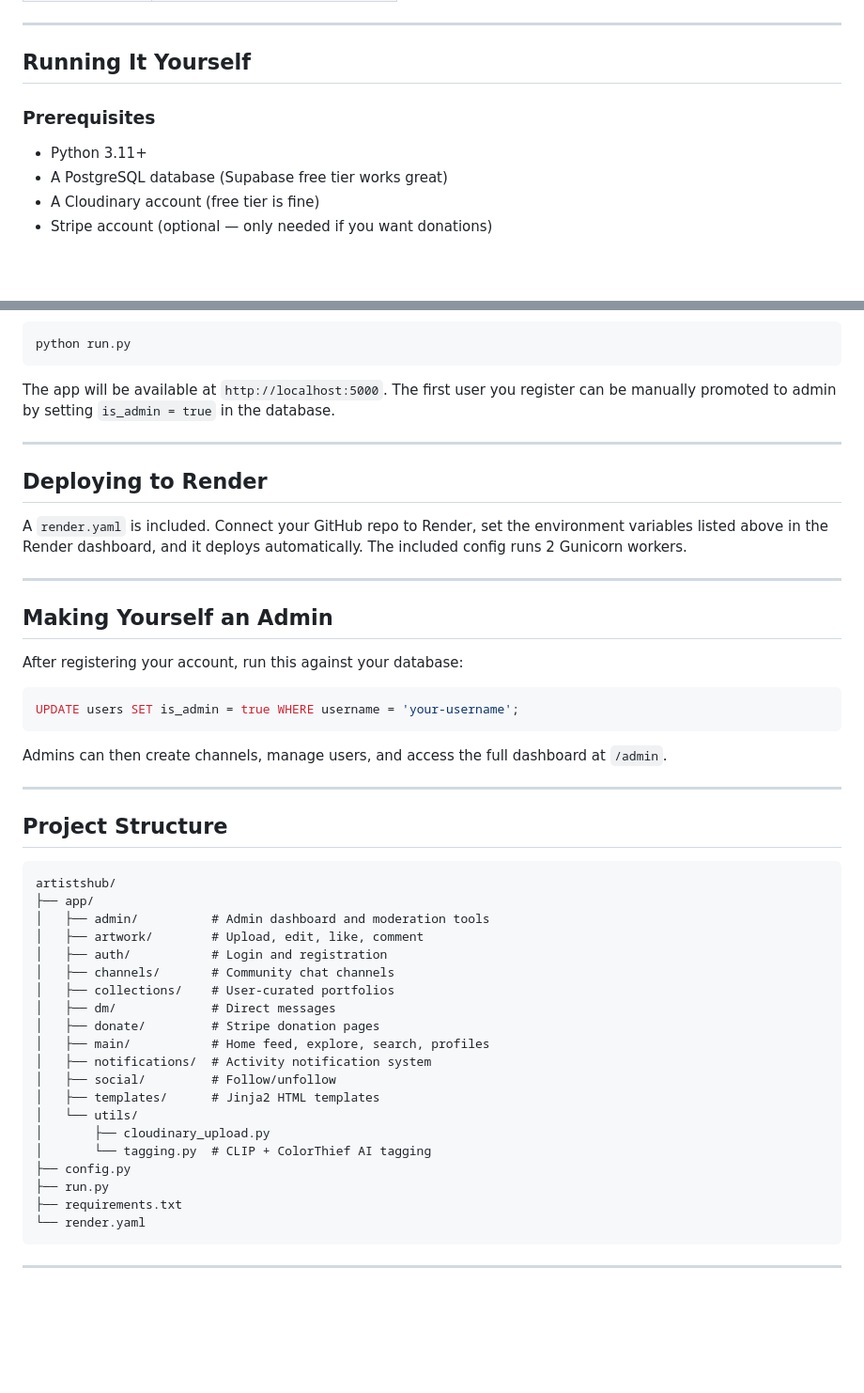
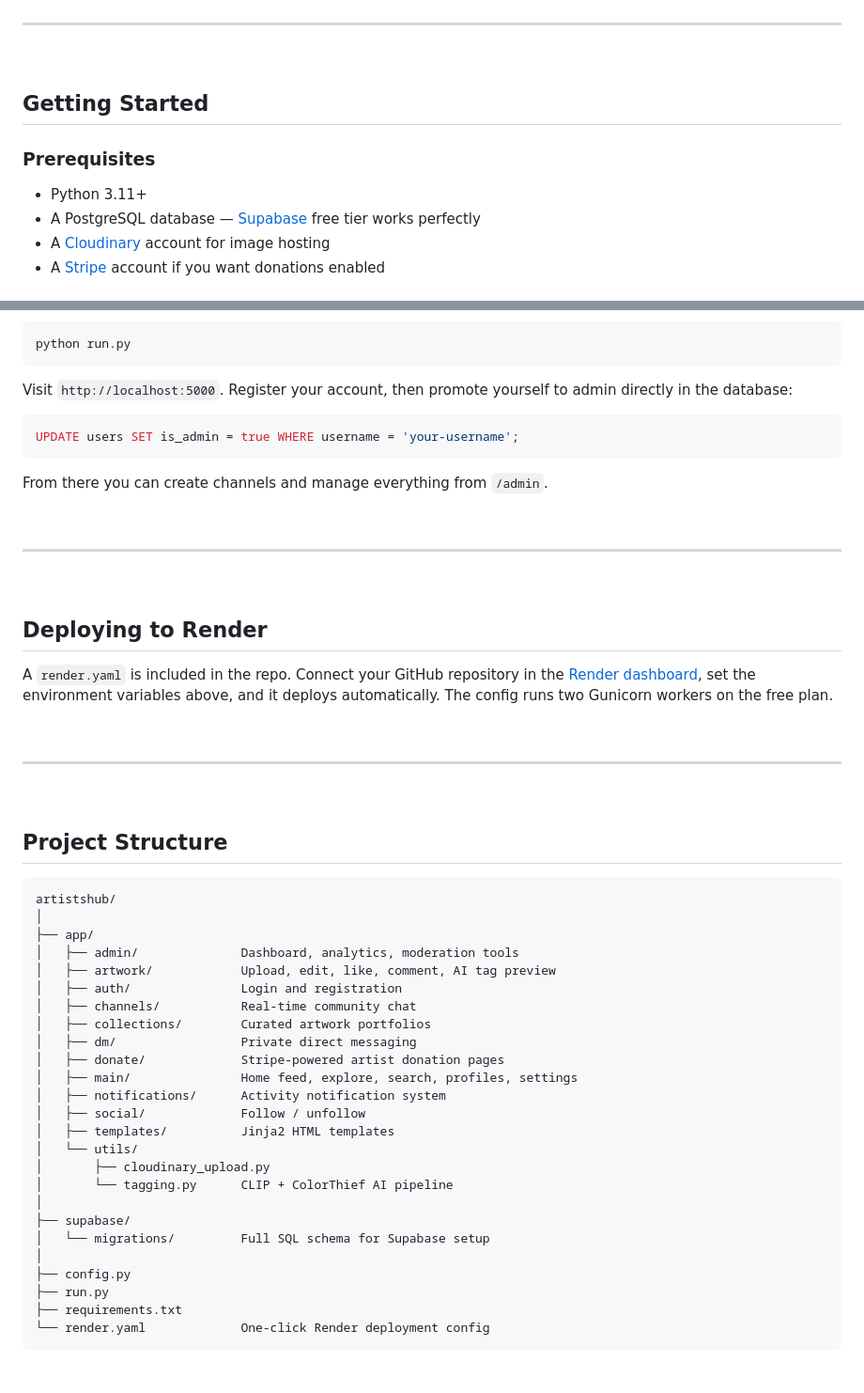
Before and after one commit to nitestryker/artistshub, a Markdown page: README.md, 2 parts joined by grey strips. Shown at 94% size. Rendered like a GitHub page; blank space fills up the shorter version.

Commit message:
Update README.MD
Version 2

````diff
--- a/README.md
+++ b/README.md
@@ -73,12 +132,14 @@ ArtistHub is a full-featured web app where artists can post their work across ca
 
 ---
 
-## Running It Yourself
+<br />
+
+## Getting Started
 
 ### Prerequisites
 
 - Python 3.11+
-- A PostgreSQL database (Supabase free tier works great)
-- A Cloudinary account (free tier is fine)
-- Stripe account (optional — only needed if you want donations)
+- A PostgreSQL database — [Supabase](https://supabase.com) free tier works perfectly
+- A [Cloudinary](https://cloudinary.com) account for image hosting
+- A [Stripe](https://stripe.com) account if you want donations enabled
 
@@ -123,49 +199,56 @@ flask db upgrade
 python run.py
 ```
 
-The app will be available at `http://localhost:5000`. The first user you register can be manually promoted to admin by setting `is_admin = true` in the database.
-
----
-
-## Deploying to Render
-
-A `render.yaml` is included. Connect your GitHub repo to Render, set the environment variables listed above in the Render dashboard, and it deploys automatically. The included config runs 2 Gunicorn workers.
-
----
-
-## Making Yourself an Admin
-
-After registering your account, run this against your database:
+Visit `http://localhost:5000`. Register your account, then promote yourself to admin directly in the database:
 
 ```sql
 UPDATE users SET is_admin = true WHERE username = 'your-username';
 ```
 
-Admins can then create channels, manage users, and access the full dashboard at `/admin`.
+From there you can create channels and manage everything from `/admin`.
+
+<br />
 
 ---
+
+<br />
+
+## Deploying to Render
+
+A `render.yaml` is included in the repo. Connect your GitHub repository in the [Render dashboard](https://render.com), set the environment variables above, and it deploys automatically. The config runs two Gunicorn workers on the free plan.
+
+<br />
+
+---
+
+<br />
 
 ## Project Structure
 
 ```
 artistshub/
+│
 ├── app/
-│   ├── admin/          # Admin dashboard and moderation tools
-│   ├── artwork/        # Upload, edit, like, comment
-│   ├── auth/           # Login and registration
-│   ├── channels/       # Community chat channels
-│   ├── collections/    # User-curated portfolios
-│   ├── dm/             # Direct messages
-│   ├── donate/         # Stripe donation pages
-│   ├── main/           # Home feed, explore, search, profiles
-│   ├── notifications/  # Activity notification system
-│   ├── social/         # Follow/unfollow
-│   ├── templates/      # Jinja2 HTML templates
+│   ├── admin/              Dashboard, analytics, moderation tools
+│   ├── artwork/            Upload, edit, like, comment, AI tag preview
+│   ├── auth/               Login and registration
+│   ├── channels/           Real-time community chat
+│   ├── collections/        Curated artwork portfolios
+│   ├── dm/                 Private direct messaging
+│   ├── donate/             Stripe-powered artist donation pages
+│   ├── main/               Home feed, explore, search, profiles, settings
+│   ├── notifications/      Activity notification system
+│   ├── social/             Follow / unfollow
+│   ├── templates/          Jinja2 HTML templates
 │   └── utils/
 │       ├── cloudinary_upload.py
-│       └── tagging.py  # CLIP + ColorThief AI tagging
+│       └── tagging.py      CLIP + ColorThief AI pipeline
+│
+├── supabase/
+│   └── migrations/         Full SQL schema for Supabase setup
+│
 ├── config.py
 ├── run.py
 ├── requirements.txt
-└── render.yaml
+└── render.yaml             One-click Render deployment config
 ```
````
Also changed, not shown: other parts of README.md (+179 -63 lines).
